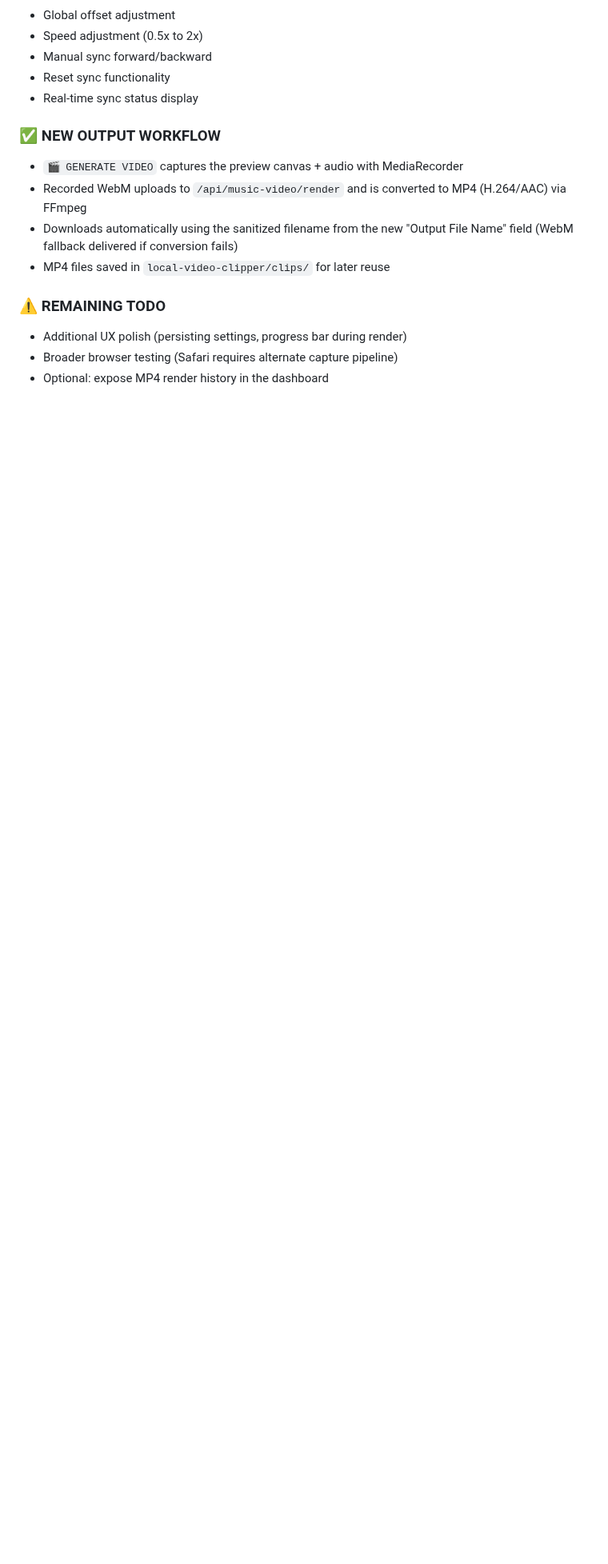
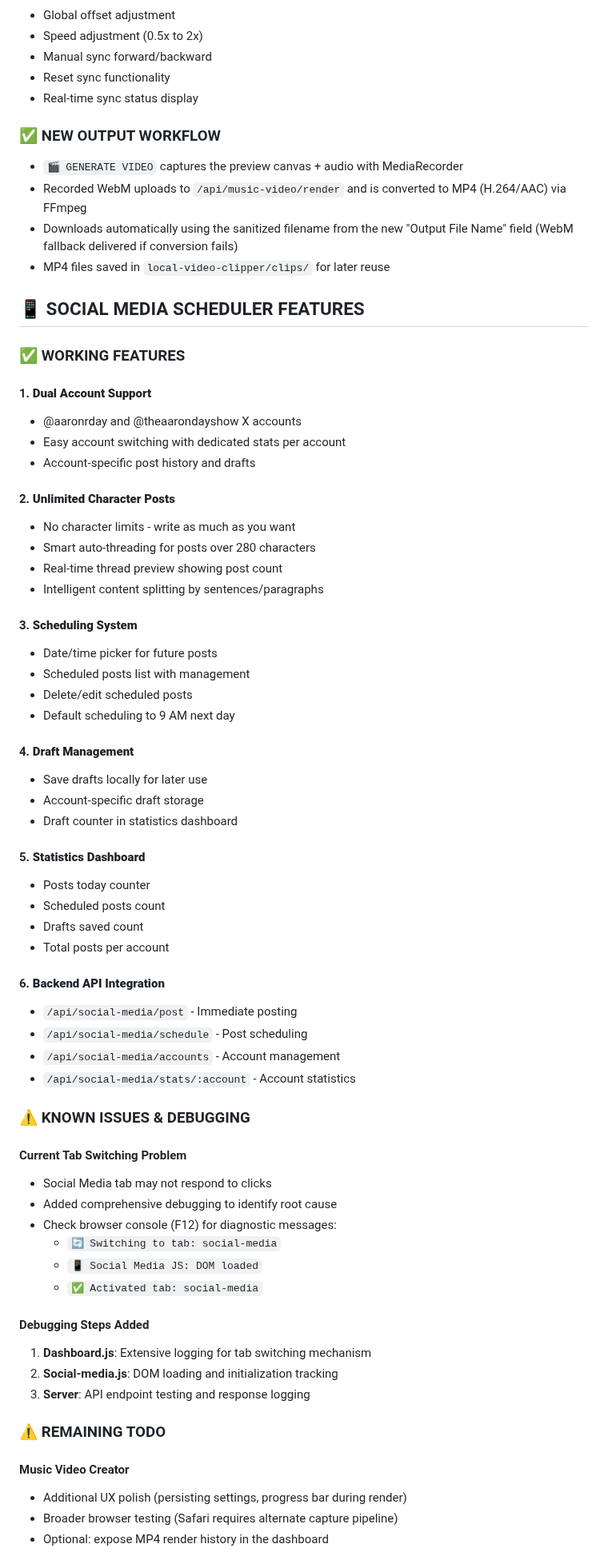
Before and after one commit to galtpos/dashboard, a Markdown page: Dashboard_Start.MD, the part around one of its changes. Shown at 80% size. Drawn GitHub-style; blank space fills up the shorter version.

```diff
--- a/Dashboard_Start.MD
+++ b/Dashboard_Start.MD
@@ -80,8 +87,62 @@ node server.js
 - Downloads automatically using the sanitized filename from the new "Output File Name" field (WebM fallback delivered if conversion fails)
 - MP4 files saved in `local-video-clipper/clips/` for later reuse
 
+## 📱 SOCIAL MEDIA SCHEDULER FEATURES
+
+### ✅ WORKING FEATURES
+
+#### 1. **Dual Account Support**
+- @aaronrday and @theaarondayshow X accounts
+- Easy account switching with dedicated stats per account
+- Account-specific post history and drafts
+
+#### 2. **Unlimited Character Posts**
+- No character limits - write as much as you want
+- Smart auto-threading for posts over 280 characters
+- Real-time thread preview showing post count
+- Intelligent content splitting by sentences/paragraphs
+
+#### 3. **Scheduling System**
+- Date/time picker for future posts
+- Scheduled posts list with management
+- Delete/edit scheduled posts
+- Default scheduling to 9 AM next day
+
+#### 4. **Draft Management**
+- Save drafts locally for later use
+- Account-specific draft storage
+- Draft counter in statistics dashboard
+
+#### 5. **Statistics Dashboard**
+- Posts today counter
+- Scheduled posts count
+- Drafts saved count
+- Total posts per account
+
+#### 6. **Backend API Integration**
+- `/api/social-media/post` - Immediate posting
+- `/api/social-media/schedule` - Post scheduling
+- `/api/social-media/accounts` - Account management
+- `/api/social-media/stats/:account` - Account statistics
+
+### ⚠️ KNOWN ISSUES & DEBUGGING
+
+#### Current Tab Switching Problem
+- Social Media tab may not respond to clicks
+- Added comprehensive debugging to identify root cause
+- Check browser console (F12) for diagnostic messages:
+  - `🔄 Switching to tab: social-media`
+  - `📱 Social Media JS: DOM loaded`
+  - `✅ Activated tab: social-media`
+
+#### Debugging Steps Added
+1. **Dashboard.js**: Extensive logging for tab switching mechanism
+2. **Social-media.js**: DOM loading and initialization tracking
+3. **Server**: API endpoint testing and response logging
+
 ### ⚠️ REMAINING TODO
 
+#### Music Video Creator
 - Additional UX polish (persisting settings, progress bar during render)
 - Broader browser testing (Safari requires alternate capture pipeline)
 - Optional: expose MP4 render history in the dashboard
```
Also changed, not shown: other parts of Dashboard_Start.MD (+43 -8 lines).
